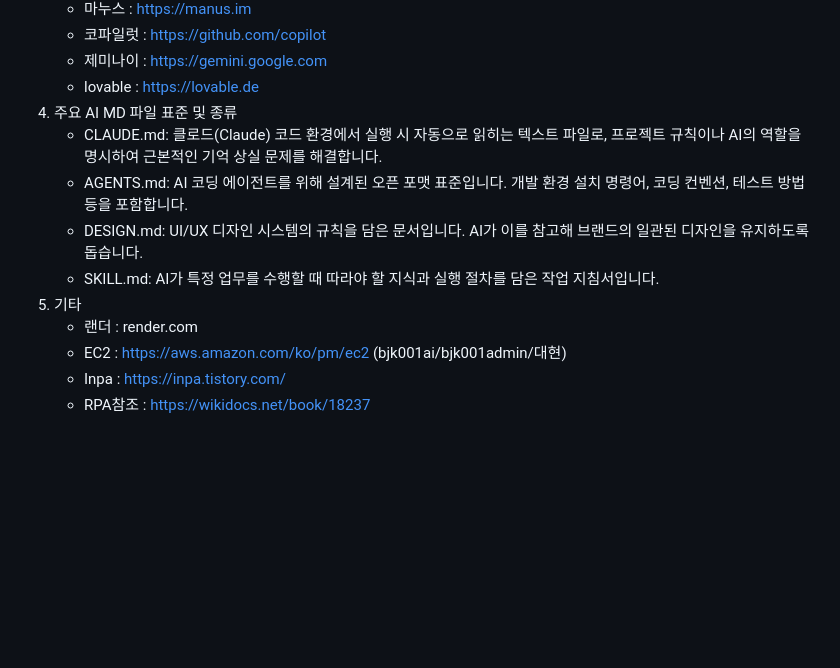
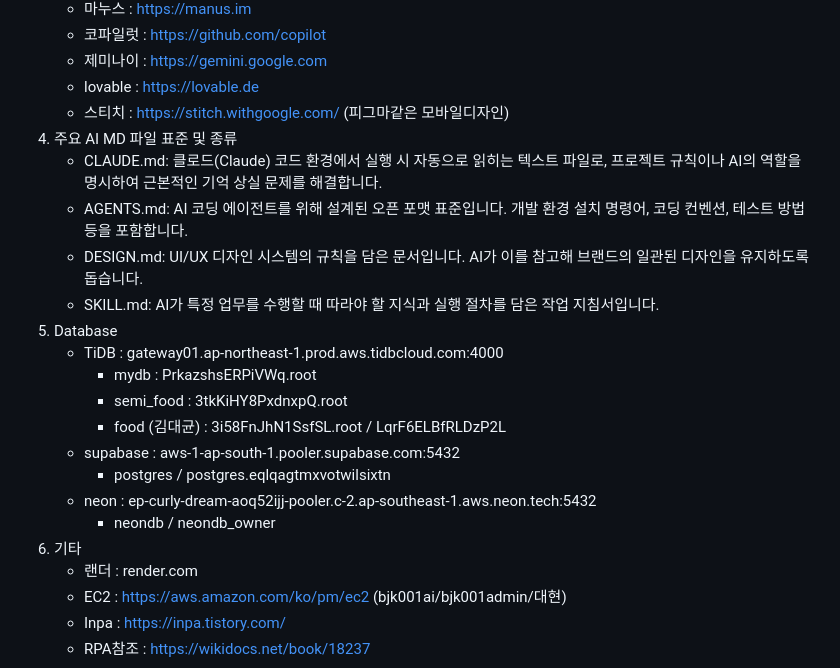
Before and after one commit to bjk001ai/my_project, a Markdown page: TIL.md, the part around the change. Drawn GitHub-style; blank space fills up the shorter version.

Commit message:
[미금] Database정보 추가

```diff
--- a/TIL.md
+++ b/TIL.md
@@ -211,12 +211,22 @@
     - 코파일럿 : https://github.com/copilot
     - 제미나이 : https://gemini.google.com
     - lovable : https://lovable.de
+    - 스티치 : https://stitch.withgoogle.com/ (피그마같은 모바일디자인)
 4. 주요 AI MD 파일 표준 및 종류
     - CLAUDE.md: 클로드(Claude) 코드 환경에서 실행 시 자동으로 읽히는 텍스트 파일로, 프로젝트 규칙이나 AI의 역할을 명시하여 근본적인 기억 상실 문제를 해결합니다.
     - AGENTS.md: AI 코딩 에이전트를 위해 설계된 오픈 포맷 표준입니다. 개발 환경 설치 명령어, 코딩 컨벤션, 테스트 방법 등을 포함합니다.
     - DESIGN.md: UI/UX 디자인 시스템의 규칙을 담은 문서입니다. AI가 이를 참고해 브랜드의 일관된 디자인을 유지하도록 돕습니다.
     - SKILL.md: AI가 특정 업무를 수행할 때 따라야 할 지식과 실행 절차를 담은 작업 지침서입니다.
-5. 기타
+5. Database
+    - TiDB : gateway01.ap-northeast-1.prod.aws.tidbcloud.com:4000
+        - mydb : PrkazshsERPiVWq.root
+        - semi_food : 3tkKiHY8PxdnxpQ.root
+        - food (김대균) : 3i58FnJhN1SsfSL.root / LqrF6ELBfRLDzP2L
+    - supabase : aws-1-ap-south-1.pooler.supabase.com:5432
+        - postgres / postgres.eqlqagtmxvotwilsixtn
+    - neon : ep-curly-dream-aoq52ijj-pooler.c-2.ap-southeast-1.aws.neon.tech:5432
+        - neondb / neondb_owner
+6. 기타
     - 랜더 : render.com
     - EC2 : https://aws.amazon.com/ko/pm/ec2 (bjk001ai/bjk001admin/대현)
     - Inpa : https://inpa.tistory.com/
```
